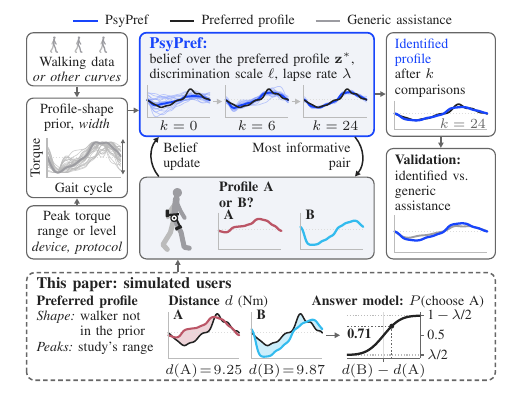
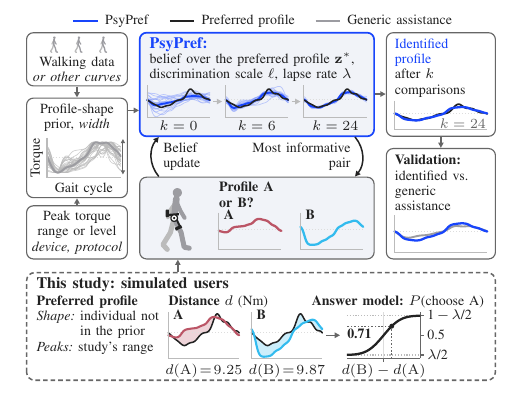
Before and after one commit to TUDA-MUST/exo-psypref, a LaTeX paper (figures/test_fig1.tex, which reads figures/fig1.tex): part of the page, cut so that both start at the same text. Compiled offline with pdfLaTeX.

Commit message:
Fig. 1 template: 'individual not in the prior' and 'This study: simulated users', as in the paper

```diff
--- a/figures/fig1.tex
+++ b/figures/fig1.tex
@@ -198,10 +198,10 @@
 \def\WEl{-0.025}\def\WEd{0.12}
 \draw[draw=icMuted, line width=\mds*0.8pt, dash pattern=on \mds*2.4pt off \mds*1.6pt,
       rounded corners=0.06*\mdu] (\LXa,0.03-\WEd) rectangle (\RXb,0.70);
-\node[md head] at (\LXa+0.07,0.615) {This paper: simulated users};
+\node[md head] at (\LXa+0.07,0.615) {This study: simulated users};
 % who the users are; how they answer: the pair's distances, then the probability they give
 \node[md block, anchor=north west] at (\LXa+0.07,0.535)
-  {\textbf{Preferred profile}\\\textit{Shape:} walker not\\\phantom{\textit{Shape:} }in the prior\\\textit{Peaks:} study's range};
+  {\textbf{Preferred profile}\\\textit{Shape:} individual not\\\phantom{\textit{Shape:} }in the prior\\\textit{Peaks:} study's range};
 \node[md block, anchor=north west] at (\WEa,0.535) {\textbf{Distance} $d$ (Nm)};
 \node[md block, anchor=north west] at (2.12,0.535) {\textbf{Answer model:} $P$(choose A)};
 \node[md text, anchor=base] at (\WEa+\WEw/2,\WEl) {$d(\mathrm{A})\!=\!\icv{fj}{0}{d1_txt}$};
```
Also changed, not shown: figures/fig1.tex (2 more changed lines).
